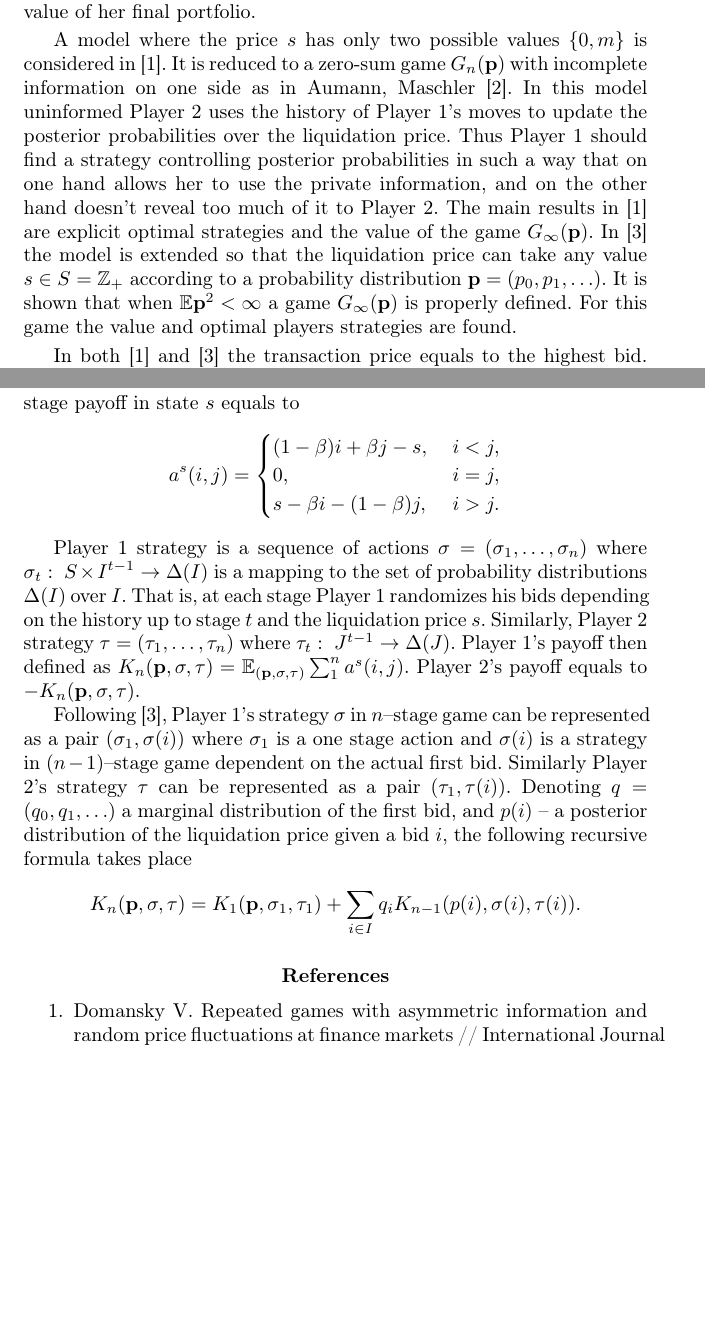
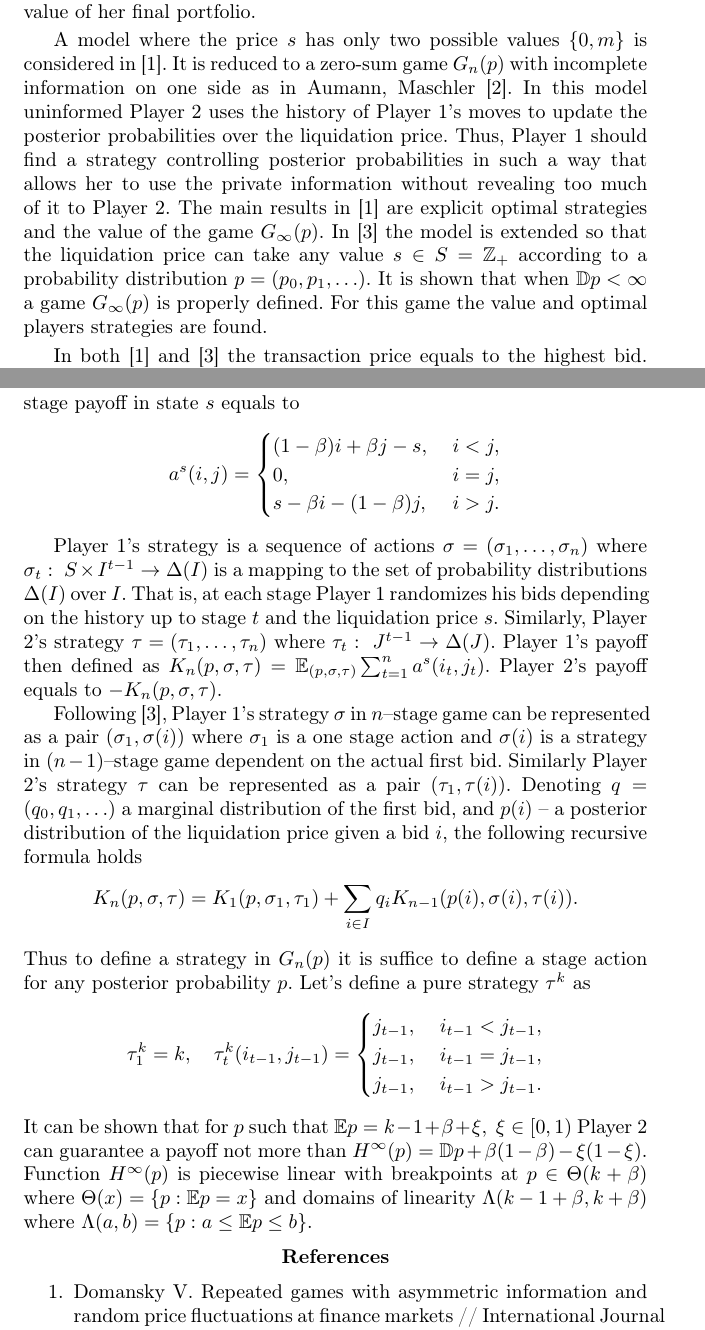
Before and after one commit to ArtemPyanykh/orm16, a LaTeX book (main.tex, which reads your_abstract.tex): two parts of pages 1 and 2 of 2 before the commit and two parts of pages 1 and 2 of 3 after it, joined at a grey line, cut so that both start at the same text, the shorter picture padded with empty space. Compiled offline with pdfLaTeX.

Commit message:
Add first cut at the upper bound on the value

```diff
--- a/your_abstract.tex
+++ b/your_abstract.tex
@@ -53,19 +53,18 @@ to the winning player. Each player aims to maximize the value of her final
 portfolio.
 
 A model where the price $s$ has only two possible values $\{0, m\}$ is
-considered in [1]. It is reduced to a zero-sum game $G_n(\mathbf{p})$ with
+considered in [1]. It is reduced to a zero-sum game $G_n(p)$ with
 incomplete information on one side as in Aumann, Maschler [2]. In this model
 uninformed Player 2 uses the history of Player 1's moves to update the posterior
-probabilities over the liquidation price. Thus Player 1 should find a strategy
-controlling posterior probabilities in such a way that on one hand allows her to
-use the private information, and on the other hand doesn't reveal too much of it
-to Player 2. The main results in [1] are explicit optimal strategies and the
-value of the game $G_\infty(\mathbf{p})$. In [3] the model is extended so that
-the liquidation price can take any value $s \in S = \mathbb{Z}_+$ according to a
-probability distribution $\mathbf{p} = (p_0, p_1, \ldots)$. It is shown that
-when $\mathbb{E} \mathbf{p}^2 < \infty$ a game $G_\infty(\mathbf{p})$ is
-properly defined. For this game the value and optimal players strategies are
-found.
+probabilities over the liquidation price. Thus, Player 1 should find a strategy
+controlling posterior probabilities in such a way that allows her to use the
+private information without revealing too much of it to Player 2. The main
+results in [1] are explicit optimal strategies and the value of the game
+$G_\infty(p)$. In [3] the model is extended so that the liquidation
+price can take any value $s \in S = \mathbb{Z}_+$ according to a probability
+distribution $p = (p_0, p_1, \ldots)$. It is shown that when
+$\mathbb{D} p < \infty$ a game $G_\infty(p)$ is properly
+defined. For this game the value and optimal players strategies are found.
 
 In both [1] and [3] the transaction price equals to the highest bid. Instead we
 could consider a transaction rule proposed in [4], and define a price at which
@@ -87,15 +86,14 @@ $I = J = \mathbb{Z}_+$. A stage payoff in state $s$ equals to
   \end{cases}
 \end{equation*}
 
-Player 1 strategy is a sequence of actions $\sigma = (\sigma_1, \ldots,
+Player 1's strategy is a sequence of actions $\sigma = (\sigma_1, \ldots,
 \sigma_n)$ where $\sigma_t:~S \times I^{t-1} \rightarrow \Delta(I)$ is a mapping
 to the set of probability distributions $\Delta(I)$ over $I$. That is, at each
 stage Player 1 randomizes his bids depending on the history up to stage $t$ and
-the liquidation price $s$. Similarly, Player 2 strategy $\tau = (\tau_1, \ldots,
-\tau_n)$ where $\tau_t:~J^{t-1} \rightarrow \Delta(J)$. Player 1's payoff then
-defined as $K_n(\mathbf{p}, \sigma, \tau) = \mathbb{E}_{(\mathbf{p}, \sigma,
-  \tau)} \sum_1^n a^s(i,j)$. Player 2's payoff equals to $-K_n(\mathbf{p},
-\sigma, \tau)$.
+the liquidation price $s$. Similarly, Player 2's strategy $\tau = (\tau_1,
+\ldots, \tau_n)$ where $\tau_t:~J^{t-1} \rightarrow \Delta(J)$. Player 1's
+payoff then defined as $K_n(p, \sigma, \tau) = \mathbb{E}_{(p, \sigma, \tau)}
+\sum_{t=1}^n a^s(i_t,j_t)$. Player 2's payoff equals to $-K_n(p, \sigma, \tau)$.
 
 Following [3], Player 1's strategy $\sigma$ in $n$--stage game can be
 represented as a pair $(\sigma_1, \sigma(i))$ where $\sigma_1$ is a one stage
@@ -103,11 +101,28 @@ action and $\sigma(i)$ is a strategy in $(n-1)$--stage game dependent on the
 actual first bid. Similarly Player 2's strategy $\tau$ can be represented as a
 pair $(\tau_1, \tau(i))$. Denoting $q = (q_0, q_1, \ldots)$ a marginal
 distribution of the first bid, and $p(i)$ -- a posterior distribution of the
-liquidation price given a bid $i$, the following recursive formula takes place
+liquidation price given a bid $i$, the following recursive formula holds
 \begin{equation*}
-  K_n(\mathbf{p}, \sigma, \tau) = K_1(\mathbf{p}, \sigma_1, \tau_1) +
+  K_n(p, \sigma, \tau) = K_1(p, \sigma_1, \tau_1) +
   \sum_{i \in I} q_i K_{n-1}(p(i), \sigma(i), \tau(i)).
 \end{equation*}
+Thus to define a strategy in $G_n(p)$ it is suffice to define a stage action for
+any posterior probability $p$. Let's define a pure strategy $\tau^k$ as
+\begin{gather*}
+  \tau_1^k = k, \quad
+  \tau_t^k(i_{t-1}, j_{t-1}) =
+  \begin{cases}
+    j_{t-1}, &\; i_{t-1} < j_{t-1},\\
+    j_{t-1}, &\; i_{t-1} = j_{t-1},\\
+    j_{t-1}, &\; i_{t-1} > j_{t-1}.
+  \end{cases}
+\end{gather*}
+It can be shown that for $p$ such that $\mathbb{E} p = k - 1 + \beta + \xi, \;
+\xi \in [0, 1)$ Player 2 can guarantee a payoff not more than $H^\infty(p) =
+\mathbb{D} p + \beta(1-\beta) -\xi(1-\xi)$. Function $H^\infty(p)$ is piecewise
+linear with breakpoints at $p \in \Theta(k + \beta)$ where $\Theta(x) = \{p:
+\mathbb{E} p = x\}$ and domains of linearity $\Lambda(k - 1 + \beta, k + \beta)$ where
+$\Lambda(a, b) = \{p: a \leq \mathbb{E}p \leq b \}$.
 
 % Insert your figure, if needed.
 % \begin{figure}[!h]
```
Also changed, not shown: main.pdf, your_abstract.tex (8 more changed lines).
